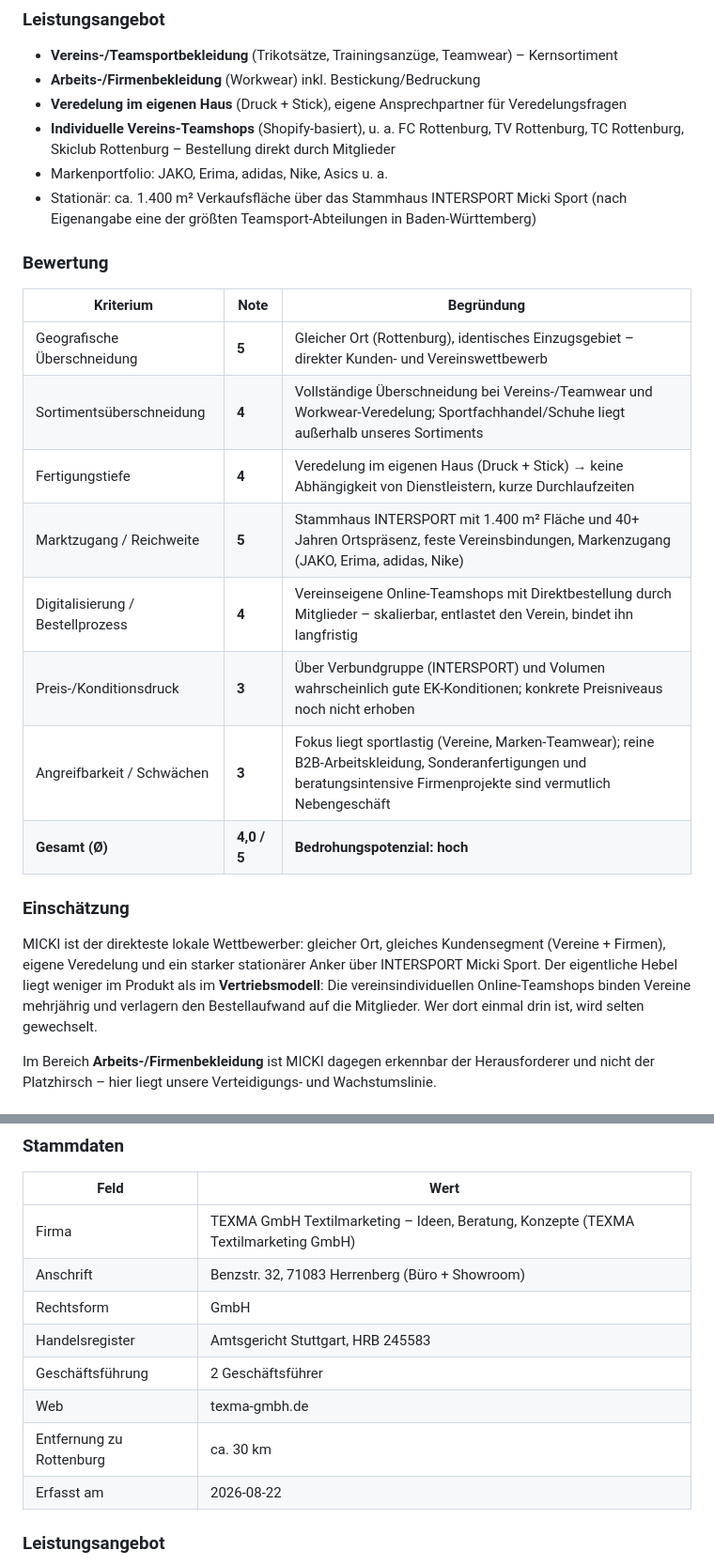
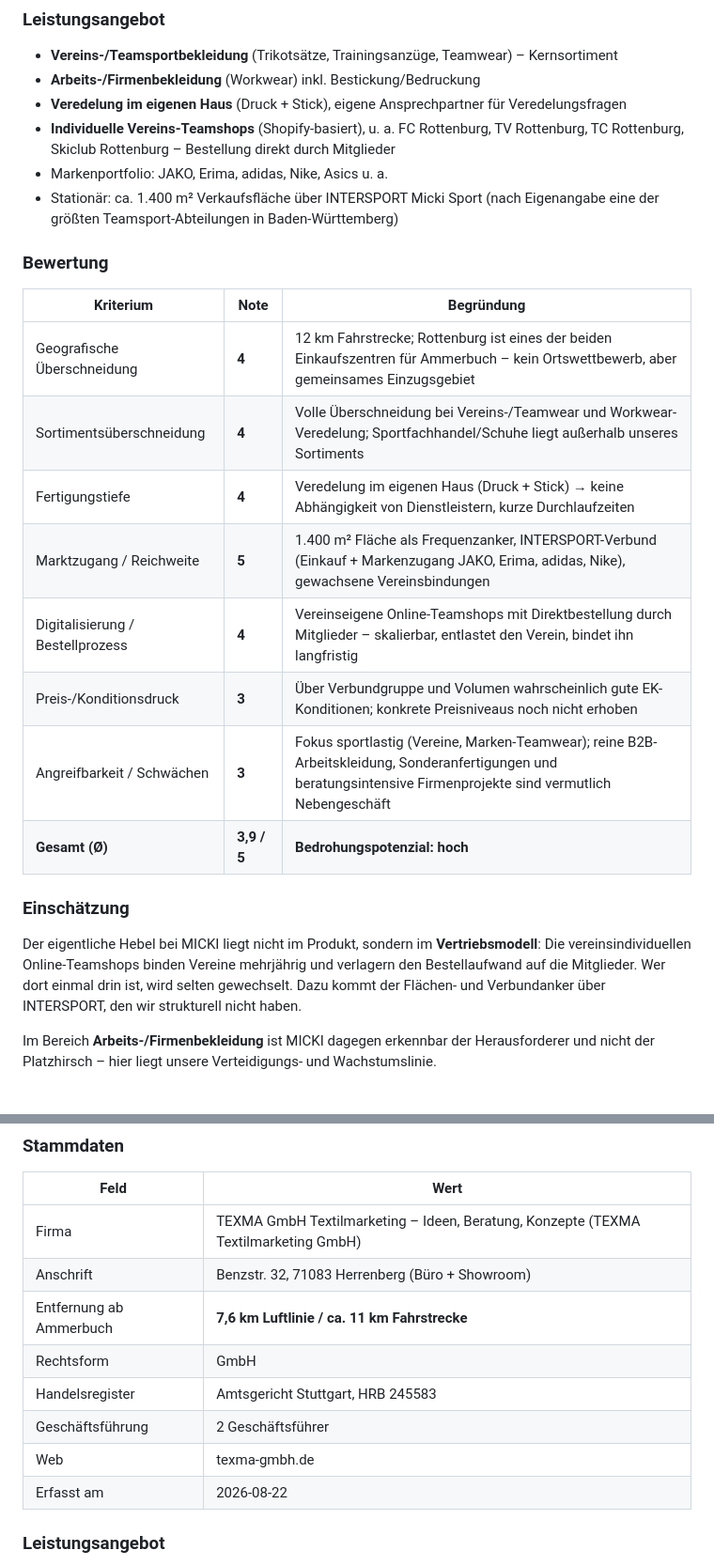
Before and after one commit to 2ghkvdhq67-oss/lexware-angebot-tool, a Markdown page: docs/wettbewerber.md, 2 parts joined by grey strips. Shown at 94% size. Drawn GitHub-style.

```diff
--- a/docs/wettbewerber.md
+++ b/docs/wettbewerber.md
@@ -39,30 +52,28 @@ Bewertungsskala je Kriterium: **1 = schwach / unkritisch … 5 = stark / kritisc
 - **Individuelle Vereins-Teamshops** (Shopify-basiert), u. a. FC Rottenburg, TV Rottenburg,
   TC Rottenburg, Skiclub Rottenburg – Bestellung direkt durch Mitglieder
 - Markenportfolio: JAKO, Erima, adidas, Nike, Asics u. a.
-- Stationär: ca. 1.400 m² Verkaufsfläche über das Stammhaus INTERSPORT Micki Sport
-  (nach Eigenangabe eine der größten Teamsport-Abteilungen in Baden-Württemberg)
+- Stationär: ca. 1.400 m² Verkaufsfläche über INTERSPORT Micki Sport (nach Eigenangabe eine
+  der größten Teamsport-Abteilungen in Baden-Württemberg)
 
 ### Bewertung
 
 | Kriterium | Note | Begründung |
 |-----------|------|------------|
-| Geografische Überschneidung | **5** | Gleicher Ort (Rottenburg), identisches Einzugsgebiet – direkter Kunden- und Vereinswettbewerb |
-| Sortimentsüberschneidung | **4** | Vollständige Überschneidung bei Vereins-/Teamwear und Workwear-Veredelung; Sportfachhandel/Schuhe liegt außerhalb unseres Sortiments |
+| Geografische Überschneidung | **4** | 12 km Fahrstrecke; Rottenburg ist eines der beiden Einkaufszentren für Ammerbuch – kein Ortswettbewerb, aber gemeinsames Einzugsgebiet |
+| Sortimentsüberschneidung | **4** | Volle Überschneidung bei Vereins-/Teamwear und Workwear-Veredelung; Sportfachhandel/Schuhe liegt außerhalb unseres Sortiments |
 | Fertigungstiefe | **4** | Veredelung im eigenen Haus (Druck + Stick) → keine Abhängigkeit von Dienstleistern, kurze Durchlaufzeiten |
-| Marktzugang / Reichweite | **5** | Stammhaus INTERSPORT mit 1.400 m² Fläche und 40+ Jahren Ortspräsenz, feste Vereinsbindungen, Markenzugang (JAKO, Erima, adidas, Nike) |
+| Marktzugang / Reichweite | **5** | 1.400 m² Fläche als Frequenzanker, INTERSPORT-Verbund (Einkauf + Markenzugang JAKO, Erima, adidas, Nike), gewachsene Vereinsbindungen |
 | Digitalisierung / Bestellprozess | **4** | Vereinseigene Online-Teamshops mit Direktbestellung durch Mitglieder – skalierbar, entlastet den Verein, bindet ihn langfristig |
-| Preis-/Konditionsdruck | **3** | Über Verbundgruppe (INTERSPORT) und Volumen wahrscheinlich gute EK-Konditionen; konkrete Preisniveaus noch nicht erhoben |
-| Angreifbarkeit / Schwächen | **3** | Fokus liegt sportlastig (Vereine, Marken-Teamwear); reine B2B-Arbeitskleidung, Sonderanfertigungen und beratungsintensive Firmenprojekte sind vermutlich Nebengeschäft |
-| **Gesamt (Ø)** | **4,0 / 5** | **Bedrohungspotenzial: hoch** |
+| Preis-/Konditionsdruck | **3** | Über Verbundgruppe und Volumen wahrscheinlich gute EK-Konditionen; konkrete Preisniveaus noch nicht erhoben |
+| Angreifbarkeit / Schwächen | **3** | Fokus sportlastig (Vereine, Marken-Teamwear); reine B2B-Arbeitskleidung, Sonderanfertigungen und beratungsintensive Firmenprojekte sind vermutlich Nebengeschäft |
+| **Gesamt (Ø)** | **3,9 / 5** | **Bedrohungspotenzial: hoch** |
 
 ### Einschätzung
 
-MICKI ist der direkteste lokale Wettbewerber: gleicher Ort, gleiches Kundensegment
-(Vereine + Firmen), eigene Veredelung und ein starker stationärer Anker über
-INTERSPORT Micki Sport. Der eigentliche Hebel liegt weniger im Produkt als im
-**Vertriebsmodell**: Die vereinsindividuellen Online-Teamshops binden Vereine mehrjährig
-und verlagern den Bestellaufwand auf die Mitglieder. Wer dort einmal drin ist, wird selten
-gewechselt.
+Der eigentliche Hebel bei MICKI liegt nicht im Produkt, sondern im **Vertriebsmodell**: Die
+vereinsindividuellen Online-Teamshops binden Vereine mehrjährig und verlagern den
+Bestellaufwand auf die Mitglieder. Wer dort einmal drin ist, wird selten gewechselt.
+Dazu kommt der Flächen- und Verbundanker über INTERSPORT, den wir strukturell nicht haben.
 
 Im Bereich **Arbeits-/Firmenbekleidung** ist MICKI dagegen erkennbar der Herausforderer und
 nicht der Platzhirsch – hier liegt unsere Verteidigungs- und Wachstumslinie.
@@ -92,11 +103,11 @@ nicht der Platzhirsch – hier liegt unsere Verteidigungs- und Wachstumslinie.
 |------|------|
 | Firma | TEXMA GmbH Textilmarketing – Ideen, Beratung, Konzepte (TEXMA Textilmarketing GmbH) |
 | Anschrift | Benzstr. 32, 71083 Herrenberg (Büro + Showroom) |
+| Entfernung ab Ammerbuch | **7,6 km Luftlinie / ca. 11 km Fahrstrecke** |
 | Rechtsform | GmbH |
 | Handelsregister | Amtsgericht Stuttgart, HRB 245583 |
 | Geschäftsführung | 2 Geschäftsführer |
 | Web | texma-gmbh.de |
-| Entfernung zu Rottenburg | ca. 30 km |
 | Erfasst am | 2026-08-22 |
 
 ### Leistungsangebot
```
Also changed, not shown: other parts of docs/wettbewerber.md (+46 -30 lines).
